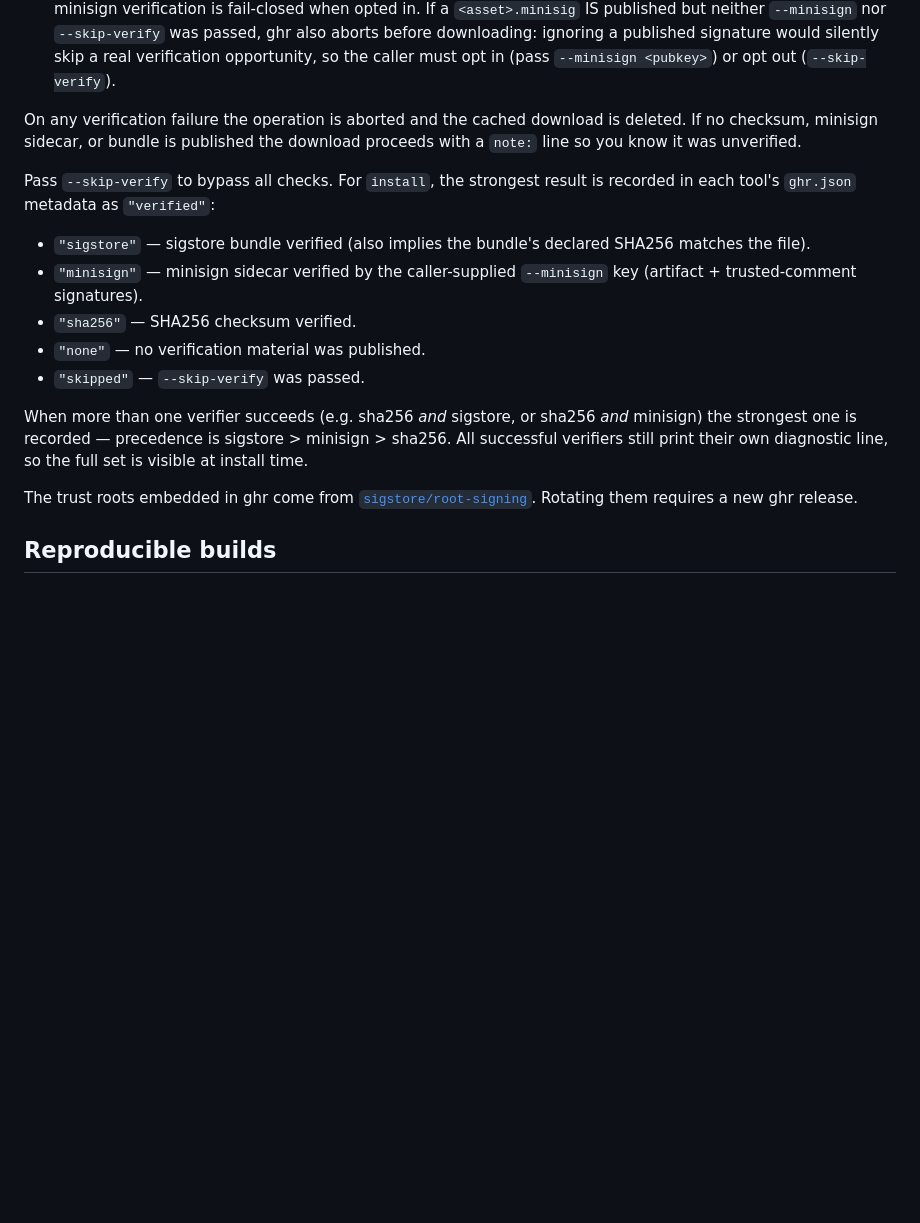
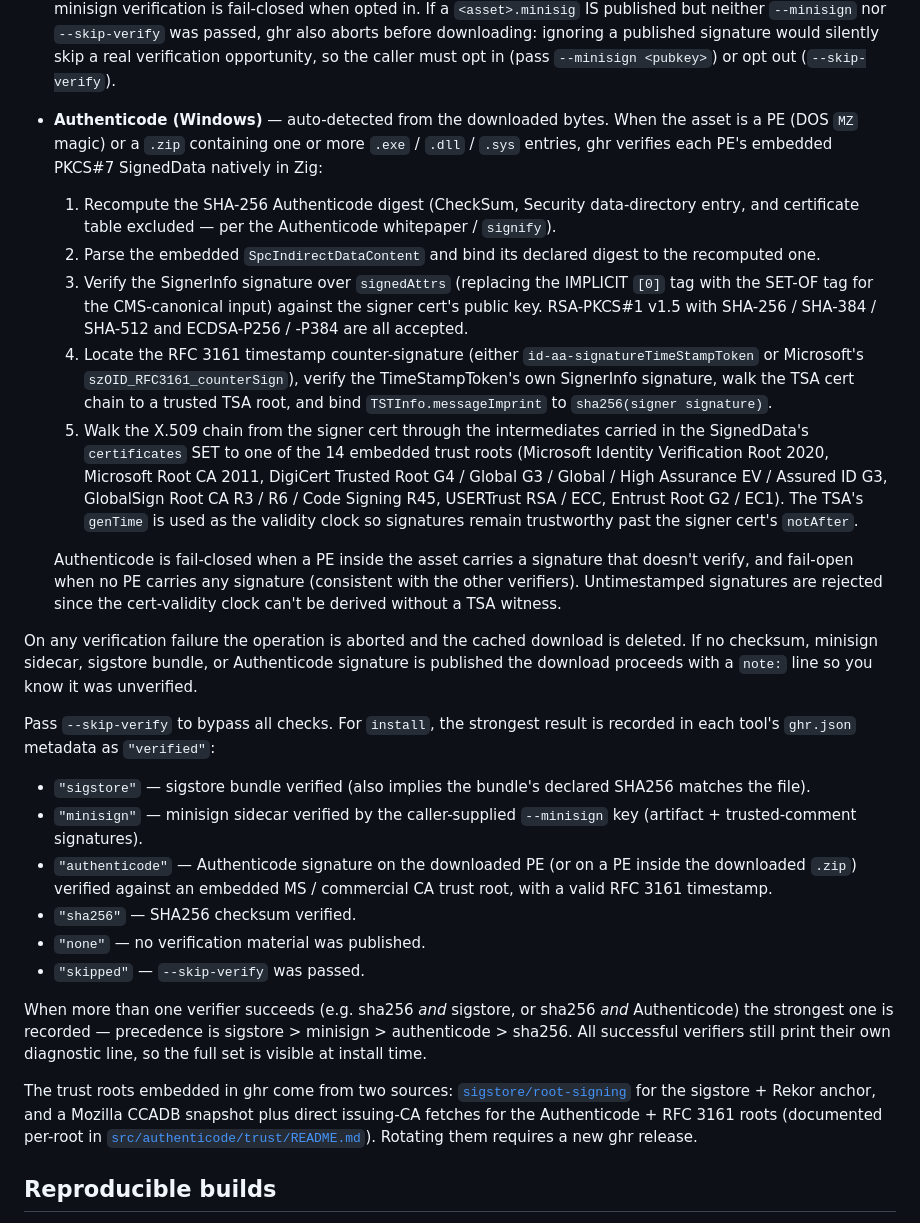
Before and after one commit to cataggar/ghr, a Markdown page: doc/README.md, the part around the change. GitHub-like rendering; blank space fills up the shorter version.

Commit message:
doc/README: document Authenticode verifier
Adds the Authenticode bullet under Verification, the precedence and
"verified" label entry for the new outcome, and a pointer to
src/authenticode/trust/README.md for trust-root provenance.

Co-authored-by: Copilot <223556219+Copilot@users.noreply.github.com>

```diff
--- a/doc/README.md
+++ b/doc/README.md
@@ -198,11 +198,46 @@ publishes:
   ignoring a published signature would silently skip a real verification
   opportunity, so the caller must opt in (pass `--minisign <pubkey>`) or
   opt out (`--skip-verify`).
+- **Authenticode (Windows)** — auto-detected from the downloaded bytes.
+  When the asset is a PE (DOS `MZ` magic) or a `.zip` containing one or
+  more `.exe` / `.dll` / `.sys` entries, ghr verifies each PE's embedded
+  PKCS#7 SignedData natively in Zig:
+
+  1. Recompute the SHA-256 Authenticode digest (CheckSum, Security
+     data-directory entry, and certificate table excluded — per the
+     Authenticode whitepaper / `signify`).
+  2. Parse the embedded `SpcIndirectDataContent` and bind its declared
+     digest to the recomputed one.
+  3. Verify the SignerInfo signature over `signedAttrs` (replacing the
+     IMPLICIT `[0]` tag with the SET-OF tag for the CMS-canonical input)
+     against the signer cert's public key. RSA-PKCS#1 v1.5 with SHA-256
+     / SHA-384 / SHA-512 and ECDSA-P256 / -P384 are all accepted.
+  4. Locate the RFC 3161 timestamp counter-signature (either
+     `id-aa-signatureTimeStampToken` or Microsoft's
+     `szOID_RFC3161_counterSign`), verify the TimeStampToken's own
+     SignerInfo signature, walk the TSA cert chain to a trusted TSA
+     root, and bind `TSTInfo.messageImprint` to `sha256(signer
+     signature)`.
+  5. Walk the X.509 chain from the signer cert through the
+     intermediates carried in the SignedData's `certificates` SET to
+     one of the 14 embedded trust roots (Microsoft Identity
+     Verification Root 2020, Microsoft Root CA 2011, DigiCert Trusted
+     Root G4 / Global G3 / Global / High Assurance EV / Assured ID G3,
+     GlobalSign Root CA R3 / R6 / Code Signing R45, USERTrust RSA /
+     ECC, Entrust Root G2 / EC1). The TSA's `genTime` is used as the
+     validity clock so signatures remain trustworthy past the signer
+     cert's `notAfter`.
+
+  Authenticode is fail-closed when a PE inside the asset carries a
+  signature that doesn't verify, and fail-open when no PE carries any
+  signature (consistent with the other verifiers). Untimestamped
+  signatures are rejected since the cert-validity clock can't be
+  derived without a TSA witness.
 
 On any verification failure the operation is aborted and the cached
-download is deleted. If no checksum, minisign sidecar, or bundle is
-published the download proceeds with a `note:` line so you know it was
-unverified.
+download is deleted. If no checksum, minisign sidecar, sigstore bundle,
+or Authenticode signature is published the download proceeds with a
+`note:` line so you know it was unverified.
 
 Pass `--skip-verify` to bypass all checks. For `install`, the strongest
 result is recorded in each tool's `ghr.json` metadata as `"verified"`:
@@ -211,17 +246,24 @@ result is recorded in each tool's `ghr.json` metadata as `"verified"`:
   declared SHA256 matches the file).
 - `"minisign"` — minisign sidecar verified by the caller-supplied
   `--minisign` key (artifact + trusted-comment signatures).
+- `"authenticode"` — Authenticode signature on the downloaded PE (or on
+  a PE inside the downloaded `.zip`) verified against an embedded MS /
+  commercial CA trust root, with a valid RFC 3161 timestamp.
 - `"sha256"` — SHA256 checksum verified.
 - `"none"` — no verification material was published.
 - `"skipped"` — `--skip-verify` was passed.
 
 When more than one verifier succeeds (e.g. sha256 *and* sigstore, or
-sha256 *and* minisign) the strongest one is recorded — precedence is
-sigstore > minisign > sha256. All successful verifiers still print their
-own diagnostic line, so the full set is visible at install time.
+sha256 *and* Authenticode) the strongest one is recorded — precedence
+is sigstore > minisign > authenticode > sha256. All successful
+verifiers still print their own diagnostic line, so the full set is
+visible at install time.
 
-The trust roots embedded in ghr come from
-[`sigstore/root-signing`](https://github.com/sigstore/root-signing).
+The trust roots embedded in ghr come from two sources:
+[`sigstore/root-signing`](https://github.com/sigstore/root-signing)
+for the sigstore + Rekor anchor, and a Mozilla CCADB snapshot plus
+direct issuing-CA fetches for the Authenticode + RFC 3161 roots
+(documented per-root in [`src/authenticode/trust/README.md`](../src/authenticode/trust/README.md)).
 Rotating them requires a new ghr release.
 
 ## Reproducible builds
```
